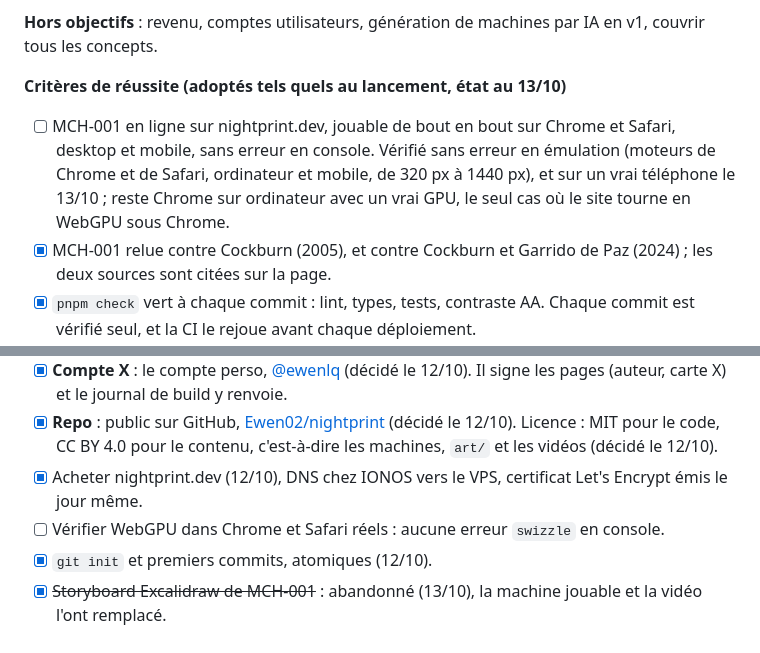
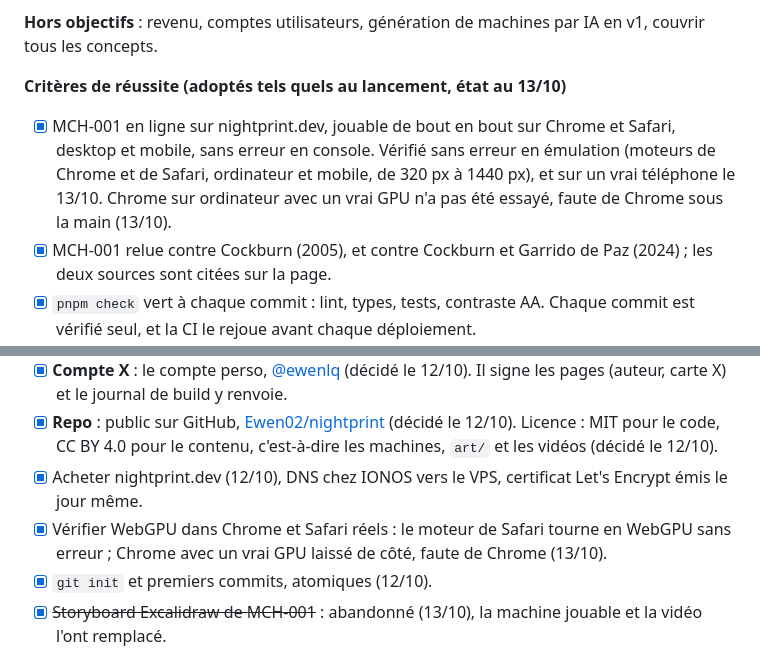
Before and after one commit to Ewen02/nightprint, a Markdown page: docs/PLAN.md, 2 parts joined by grey strips. Rendered like a GitHub page.

Commit message:
docs(plan): close the browser check without desktop Chrome

```diff
--- a/docs/PLAN.md
+++ b/docs/PLAN.md
@@ -36,7 +36,7 @@ Nightprint sert trois buts, dans cet ordre. Il n'a pas d'objectif de revenu.
 
 **Critères de réussite (adoptés tels quels au lancement, état au 13/10)**
 
-- [ ] MCH-001 en ligne sur nightprint.dev, jouable de bout en bout sur Chrome et Safari, desktop et mobile, sans erreur en console. Vérifié sans erreur en émulation (moteurs de Chrome et de Safari, ordinateur et mobile, de 320 px à 1440 px), et sur un vrai téléphone le 13/10 ; reste Chrome sur ordinateur avec un vrai GPU, le seul cas où le site tourne en WebGPU sous Chrome.
+- [x] MCH-001 en ligne sur nightprint.dev, jouable de bout en bout sur Chrome et Safari, desktop et mobile, sans erreur en console. Vérifié sans erreur en émulation (moteurs de Chrome et de Safari, ordinateur et mobile, de 320 px à 1440 px), et sur un vrai téléphone le 13/10. Chrome sur ordinateur avec un vrai GPU n'a pas été essayé, faute de Chrome sous la main (13/10).
 - [x] MCH-001 relue contre Cockburn (2005), et contre Cockburn et Garrido de Paz (2024) ; les deux sources sont citées sur la page.
 - [x] `pnpm check` vert à chaque commit : lint, types, tests, contraste AA. Chaque commit est vérifié seul, et la CI le rejoue avant chaque déploiement.
 - [ ] Après le lancement, une machine finie par semaine, jamais deux commencées en même temps. À partir de MCH-002.
@@ -165,7 +165,7 @@ Une décision reste à prendre, plus tard ; une action reste à faire.
 - [x] **Compte X** : le compte perso, [@ewenlq](https://x.com/ewenlq) (décidé le 12/10). Il signe les pages (auteur, carte X) et le journal de build y renvoie.
 - [x] **Repo** : public sur GitHub, [Ewen02/nightprint](https://github.com/Ewen02/nightprint) (décidé le 12/10). Licence : MIT pour le code, CC BY 4.0 pour le contenu, c'est-à-dire les machines, `art/` et les vidéos (décidé le 12/10).
 - [x] Acheter nightprint.dev (12/10), DNS chez IONOS vers le VPS, certificat Let's Encrypt émis le jour même.
-- [ ] Vérifier WebGPU dans Chrome et Safari réels : aucune erreur `swizzle` en console.
+- [x] Vérifier WebGPU dans Chrome et Safari réels : le moteur de Safari tourne en WebGPU sans erreur ; Chrome avec un vrai GPU laissé de côté, faute de Chrome (13/10).
 - [x] `git init` et premiers commits, atomiques (12/10).
 - [x] ~~Storyboard Excalidraw de MCH-001~~ : abandonné (13/10), la machine jouable et la vidéo l'ont remplacé.
 - [x] Critères de réussite de la section Buts : adoptés tels quels au lancement (13/10), cochés au fil de l'eau.
```
